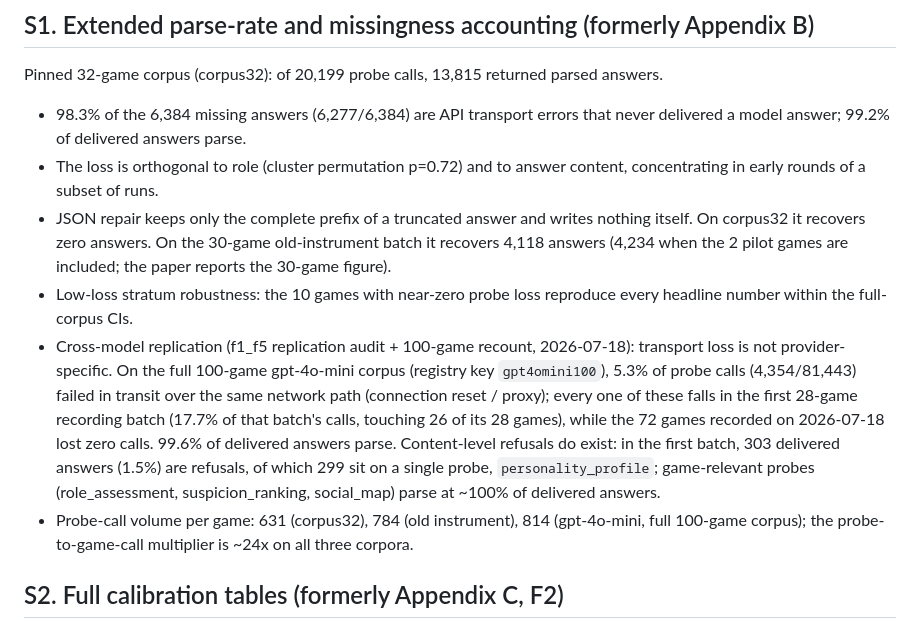
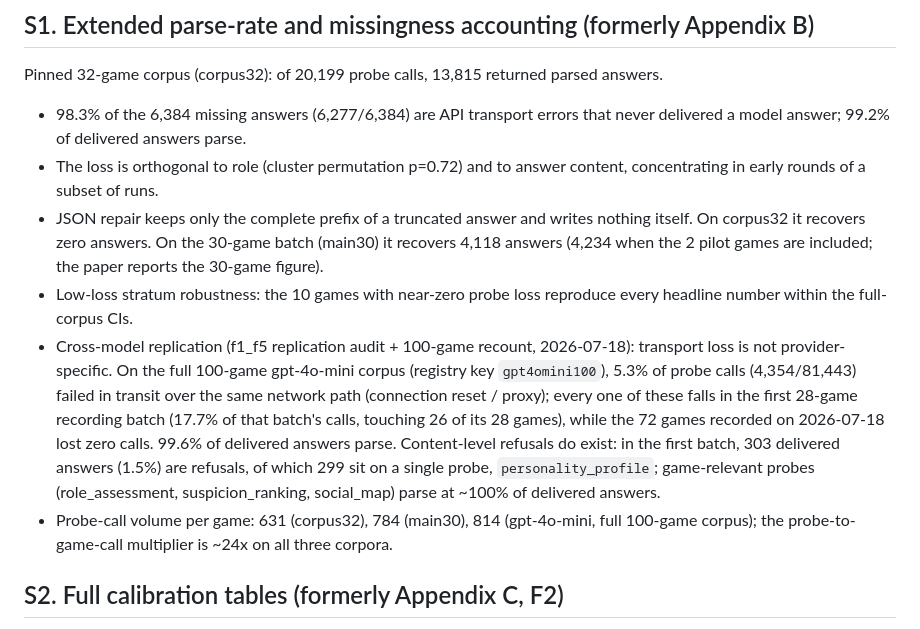
Before and after one commit to karpovilia/mafiascope, a Markdown page: docs/paper_supplement.md, the part around one of its changes. Drawn GitHub-style.

```diff
--- a/docs/paper_supplement.md
+++ b/docs/paper_supplement.md
@@ -14,7 +14,7 @@ Pinned 32-game corpus (corpus32): of 20,199 probe calls, 13,815 returned parsed
 - The loss is orthogonal to role (cluster permutation p=0.72) and to answer content,
   concentrating in early rounds of a subset of runs.
 - JSON repair keeps only the complete prefix of a truncated answer and writes nothing
-  itself. On corpus32 it recovers zero answers. On the 30-game old-instrument batch it recovers
+  itself. On corpus32 it recovers zero answers. On the 30-game batch (main30) it recovers
   4,118 answers (4,234 when the 2 pilot games are included; the paper reports the
   30-game figure).
 - Low-loss stratum robustness: the 10 games with near-zero probe loss reproduce every
@@ -29,7 +29,7 @@ Pinned 32-game corpus (corpus32): of 20,199 probe calls, 13,815 returned parsed
   delivered answers (1.5%) are refusals, of which 299 sit on a single probe,
   `personality_profile`; game-relevant probes (role_assessment, suspicion_ranking,
   social_map) parse at ~100% of delivered answers.
-- Probe-call volume per game: 631 (corpus32), 784 (old instrument), 814 (gpt-4o-mini, full
+- Probe-call volume per game: 631 (corpus32), 784 (main30), 814 (gpt-4o-mini, full
   100-game corpus); the probe-to-game-call multiplier is ~24x on all three corpora.
 
 ## S2. Full calibration tables (formerly Appendix C, F2)
```
Also changed, not shown: other parts of docs/paper_supplement.md (+8 -8 lines).
